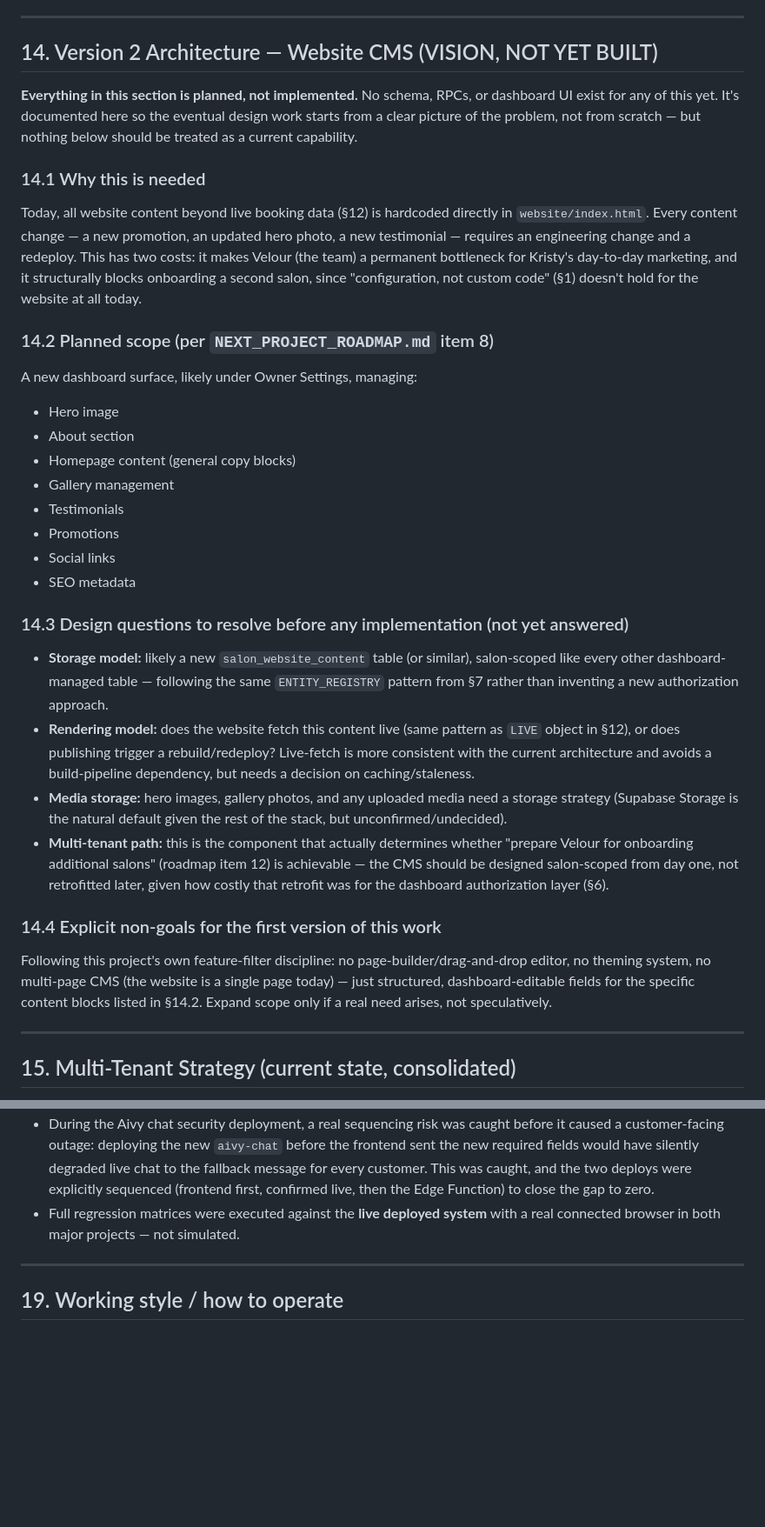
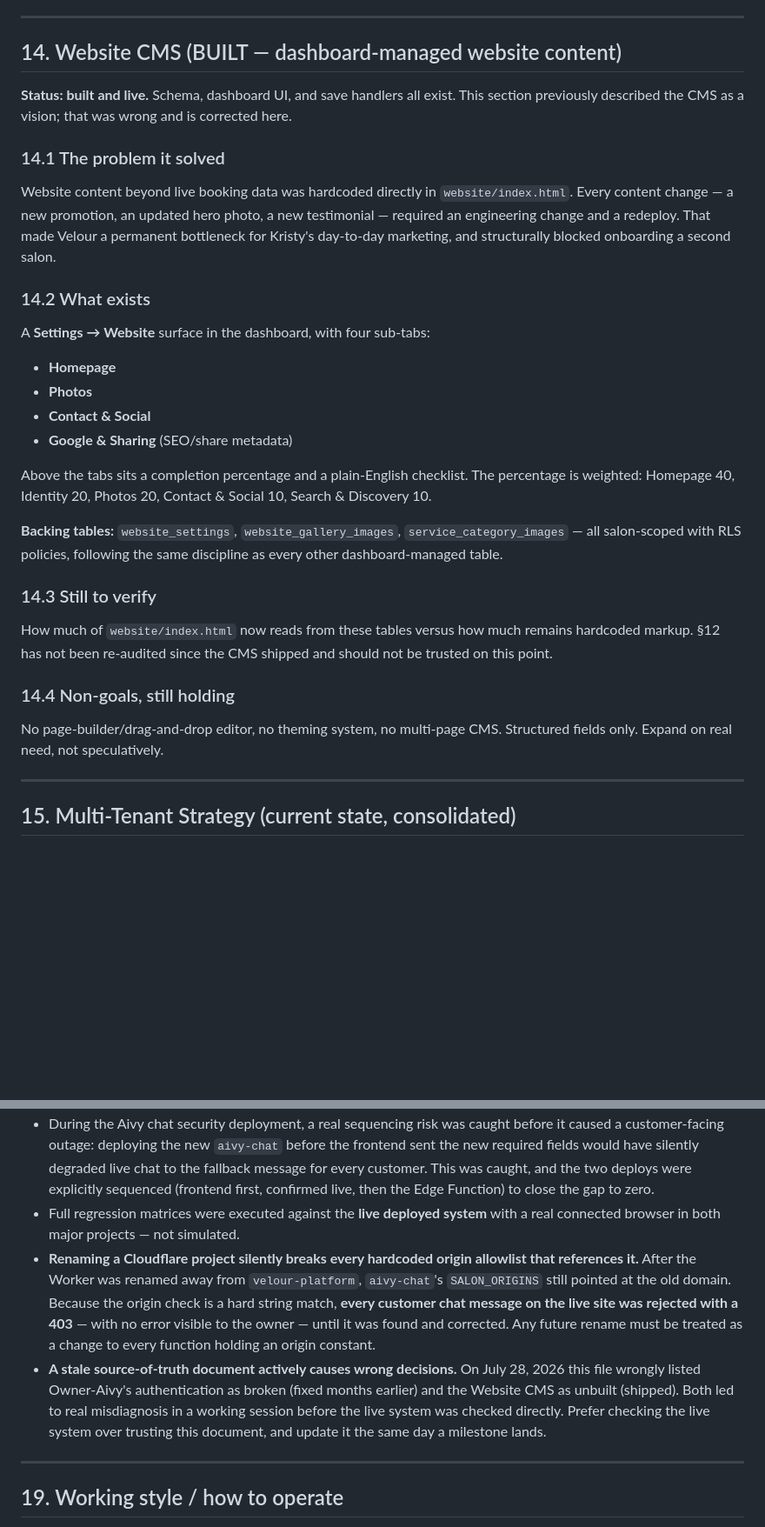
Before and after one commit to saikumar761997/velour, a Markdown page: docs/ARCHITECTURE.md, 2 parts joined by grey strips. Shown at 87% size. Drawn GitHub-style; blank space fills up the shorter version.

```diff
--- a/docs/ARCHITECTURE.md
+++ b/docs/ARCHITECTURE.md
@@ -264,37 +292,34 @@ Turnstile is rendered lazily (on first message send, not on page load). Cloudfla
 
 ---
 
-## 14. Version 2 Architecture — Website CMS (VISION, NOT YET BUILT)
+## 14. Website CMS (BUILT — dashboard-managed website content)
 
-**Everything in this section is planned, not implemented.** No schema, RPCs, or dashboard UI exist for any of this yet. It's documented here so the eventual design work starts from a clear picture of the problem, not from scratch — but nothing below should be treated as a current capability.
+**Status: built and live.** Schema, dashboard UI, and save handlers all exist. This section previously described the CMS as a vision; that was wrong and is corrected here.
 
-### 14.1 Why this is needed
+### 14.1 The problem it solved
 
-Today, all website content beyond live booking data (§12) is hardcoded directly in `website/index.html`. Every content change — a new promotion, an updated hero photo, a new testimonial — requires an engineering change and a redeploy. This has two costs: it makes Velour (the team) a permanent bottleneck for Kristy's day-to-day marketing, and it structurally blocks onboarding a second salon, since "configuration, not custom code" (§1) doesn't hold for the website at all today.
+Website content beyond live booking data was hardcoded directly in `website/index.html`. Every content change — a new promotion, an updated hero photo, a new testimonial — required an engineering change and a redeploy. That made Velour a permanent bottleneck for Kristy's day-to-day marketing, and structurally blocked onboarding a second salon.
 
-### 14.2 Planned scope (per `NEXT_PROJECT_ROADMAP.md` item 8)
+### 14.2 What exists
 
-A new dashboard surface, likely under Owner Settings, managing:
+A **Settings → Website** surface in the dashboard, with four sub-tabs:
 
-- Hero image
-- About section
-- Homepage content (general copy blocks)
-- Gallery management
-- Testimonials
-- Promotions
-- Social links
-- SEO metadata
+- **Homepage**
+- **Photos**
+- **Contact & Social**
+- **Google & Sharing** (SEO/share metadata)
 
-### 14.3 Design questions to resolve before any implementation (not yet answered)
+Above the tabs sits a completion percentage and a plain-English checklist. The percentage is weighted: Homepage 40, Identity 20, Photos 20, Contact & Social 10, Search & Discovery 10.
 
-- **Storage model:** likely a new `salon_website_content` table (or similar), salon-scoped like every other dashboard-managed table — following the same `ENTITY_REGISTRY` pattern from §7 rather than inventing a new authorization approach.
-- **Rendering model:** does the website fetch this content live (same pattern as `LIVE` object in §12), or does publishing trigger a rebuild/redeploy? Live-fetch is more consistent with the current architecture and avoids a build-pipeline dependency, but needs a decision on caching/staleness.
-- **Media storage:** hero images, gallery photos, and any uploaded media need a storage strategy (Supabase Storage is the natural default given the rest of the stack, but unconfirmed/undecided).
-- **Multi-tenant path:** this is the component that actually determines whether "prepare Velour for onboarding additional salons" (roadmap item 12) is achievable — the CMS should be designed salon-scoped from day one, not retrofitted later, given how costly that retrofit was for the dashboard authorization layer (§6).
+**Backing tables:** `website_settings`, `website_gallery_images`, `service_category_images` — all salon-scoped with RLS policies, following the same discipline as every other dashboard-managed table.
 
-### 14.4 Explicit non-goals for the first version of this work
+### 14.3 Still to verify
 
-Following this project's own feature-filter discipline: no page-builder/drag-and-drop editor, no theming system, no multi-page CMS (the website is a single page today) — just structured, dashboard-editable fields for the specific content blocks listed in §14.2. Expand scope only if a real need arises, not speculatively.
+How much of `website/index.html` now reads from these tables versus how much remains hardcoded markup. §12 has not been re-audited since the CMS shipped and should not be trusted on this point.
+
+### 14.4 Non-goals, still holding
+
+No page-builder/drag-and-drop editor, no theming system, no multi-page CMS. Structured fields only. Expand on real need, not speculatively.
 
 ---
 
@@ -374,6 +401,8 @@ These decisions were reached through explicit design review and should not be re
 - Two real deployment mistakes occurred during the dashboard authorization project and were caught before harm: a first `dashboard-read` deploy that accidentally sent placeholder content for the shared module (caught immediately, fixed by inlining), and a build-command filename mismatch during the Cloudflare Pages/Workers setup (caught via the build log, fixed by correcting the filename).
 - During the Aivy chat security deployment, a real sequencing risk was caught before it caused a customer-facing outage: deploying the new `aivy-chat` before the frontend sent the new required fields would have silently degraded live chat to the fallback message for every customer. This was caught, and the two deploys were explicitly sequenced (frontend first, confirmed live, then the Edge Function) to close the gap to zero.
 - Full regression matrices were executed against the **live deployed system** with a real connected browser in both major projects — not simulated.
+- **Renaming a Cloudflare project silently breaks every hardcoded origin allowlist that references it.** After the Worker was renamed away from `velour-platform`, `aivy-chat`'s `SALON_ORIGINS` still pointed at the old domain. Because the origin check is a hard string match, **every customer chat message on the live site was rejected with a 403** — with no error visible to the owner — until it was found and corrected. Any future rename must be treated as a change to every function holding an origin constant.
+- **A stale source-of-truth document actively causes wrong decisions.** On July 28, 2026 this file wrongly listed Owner-Aivy's authentication as broken (fixed months earlier) and the Website CMS as unbuilt (shipped). Both led to real misdiagnosis in a working session before the live system was checked directly. Prefer checking the live system over trusting this document, and update it the same day a milestone lands.
 
 ---
 
```
Also changed, not shown: other parts of docs/ARCHITECTURE.md (+40 -128 lines).
